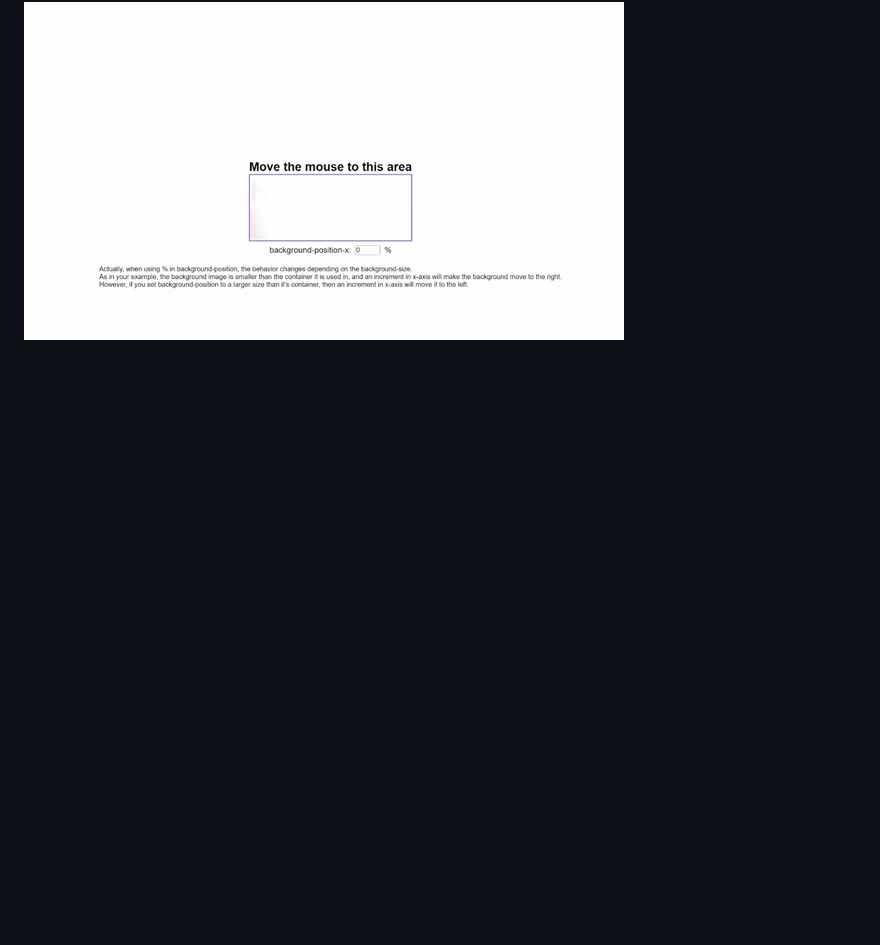
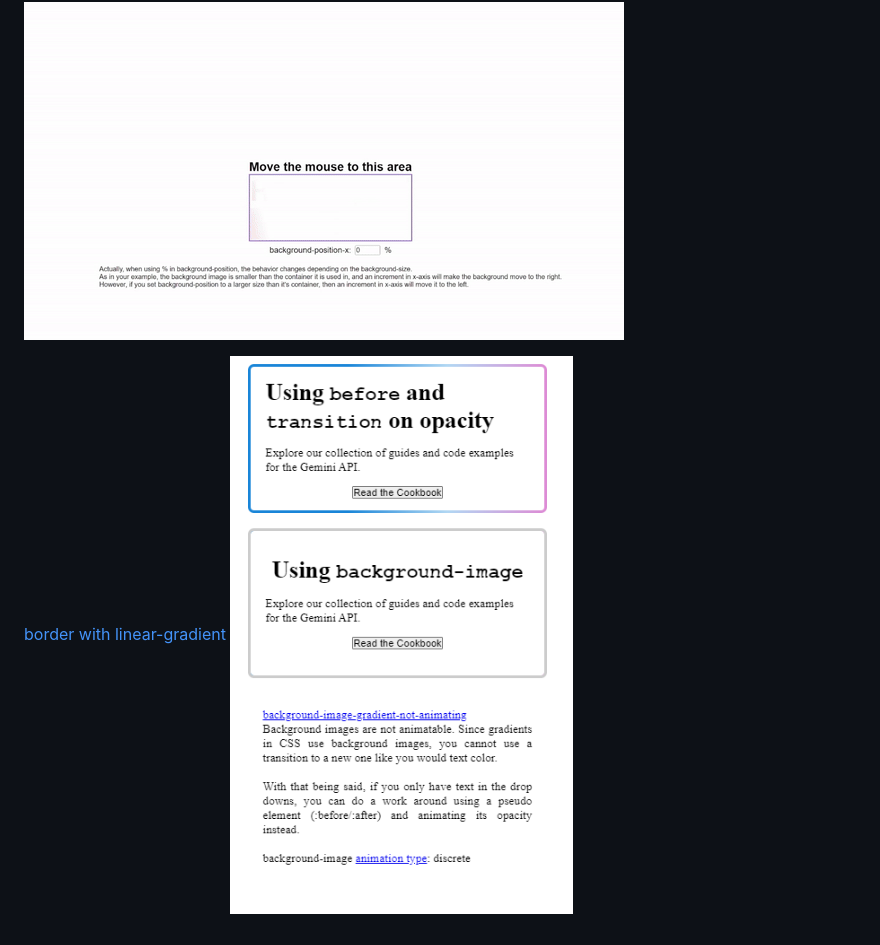
Before and after one commit to trinhvanminh/anchor-positioning-hover-cards, a Markdown page: README.md, the part around the change printed below. Rendered like a GitHub page; pictures changed too: assets/images/border-with-linear-gradient-color.png (added); blank space fills up the shorter version.

Commit message:
add border with linear gradient color usecase

```diff
--- a/README.md
+++ b/README.md
@@ -215,3 +214,6 @@ div {
 
 [background size, background position](./more-about-background.html)
 ![text](./assets/images/beautiful-background-effect.gif)
+
+[border with linear-gradient](./border-with-linear-gradient-color.html)
+![text](./assets/images/border-with-linear-gradient-color.png)
```
Also changed, not shown: other parts of README.md (+3 -4 lines), 2 other files.
